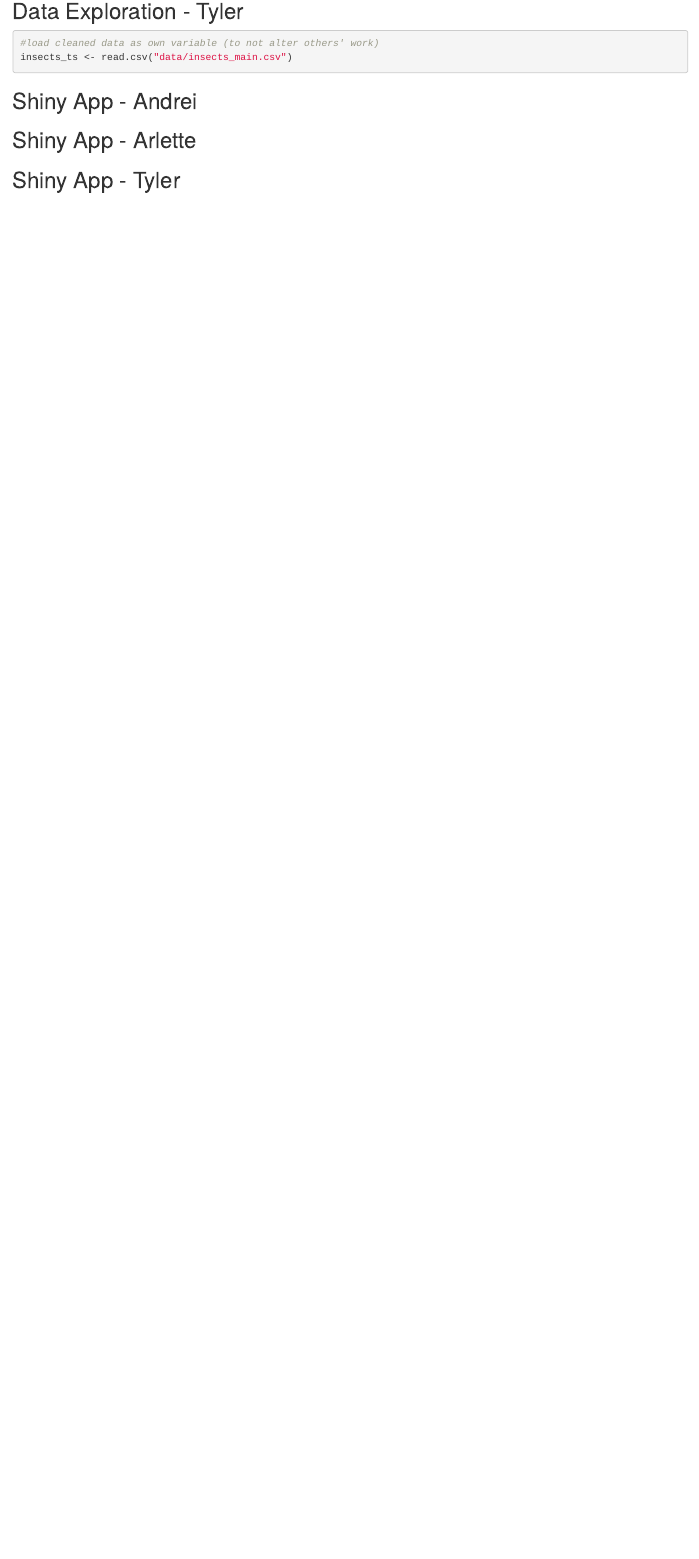
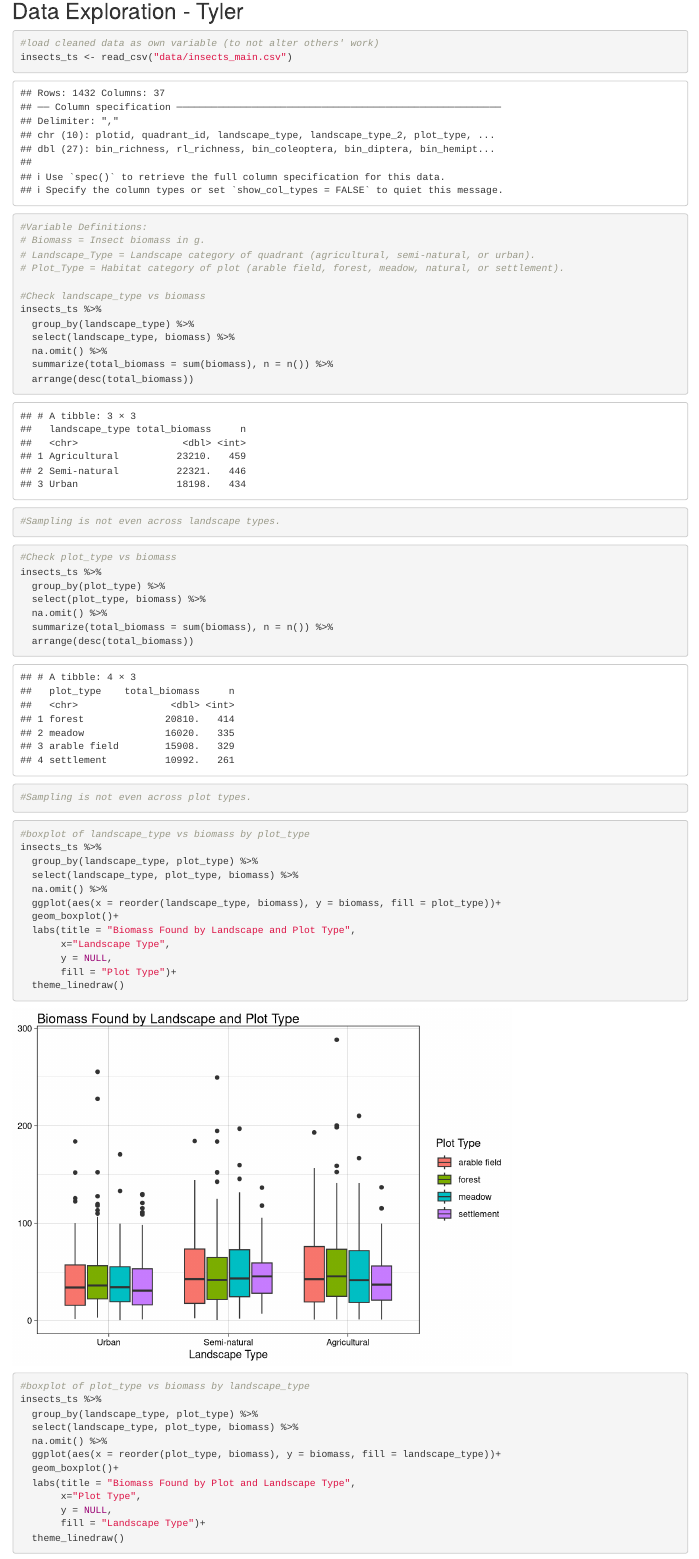
Before and after one commit to arlettelizzyh/BIS15L_W2026_Group13, an R Markdown document (Project.Rmd): the page in a window 1100 px wide, from 15380 px down. Rendered offline with R 4.5, knitr and Pandoc, with nearby package versions; some code elsewhere in the file could not run offline; column names are cleaned by a stand-in for the janitor package.

Commit message:
update data explore tyler

````diff
--- a/Project.Rmd
+++ b/Project.Rmd
@@ -386,6 +386,63 @@
 ## Data Exploration - Tyler
 ```{r}
 #load cleaned data as own variable (to not alter others' work)
-insects_ts <- read.csv("data/insects_main.csv")
+insects_ts <- read_csv("data/insects_main.csv")
 ```
 
+```{r}
+#Variable Definitions:
+# Biomass = Insect biomass in g.
+# Landscape_Type = Landscape category of quadrant (agricultural, semi-natural, or urban).
+# Plot_Type = Habitat category of plot (arable field, forest, meadow, natural, or settlement).
+
+#Check landscape_type vs biomass
+insects_ts %>%
+  group_by(landscape_type) %>%
+  select(landscape_type, biomass) %>%
+  na.omit() %>%
+  summarize(total_biomass = sum(biomass), n = n()) %>%
+  arrange(desc(total_biomass))
+
+#Sampling is not even across landscape types.
+```
+
+```{r}
+#Check plot_type vs biomass
+insects_ts %>%
+  group_by(plot_type) %>%
+  select(plot_type, biomass) %>%
+  na.omit() %>%
+  summarize(total_biomass = sum(biomass), n = n()) %>%
+  arrange(desc(total_biomass))
+
+#Sampling is not even across plot types.
+```
+
+```{r}
+#boxplot of landscape_type vs biomass by plot_type
+insects_ts %>%
+  group_by(landscape_type, plot_type) %>%
+  select(landscape_type, plot_type, biomass) %>%
+  na.omit() %>%
+  ggplot(aes(x = reorder(landscape_type, biomass), y = biomass, fill = plot_type))+
+  geom_boxplot()+
+  labs(title = "Biomass Found by Landscape and Plot Type",
+       x="Landscape Type",
+       y = NULL,
+       fill = "Plot Type")+
+  theme_linedraw()
+```
+
+```{r}
+#boxplot of plot_type vs biomass by landscape_type
+insects_ts %>%
+  group_by(landscape_type, plot_type) %>%
+  select(landscape_type, plot_type, biomass) %>%
+  na.omit() %>%
+  ggplot(aes(x = reorder(plot_type, biomass), y = biomass, fill = landscape_type))+
+  geom_boxplot()+
+  labs(title = "Biomass Found by Plot and Landscape Type",
+       x="Plot Type",
+       y = NULL,
+       fill = "Landscape Type")+
+  theme_linedraw()
````
Also changed, not shown: Project.Rmd (47 more changed lines).
